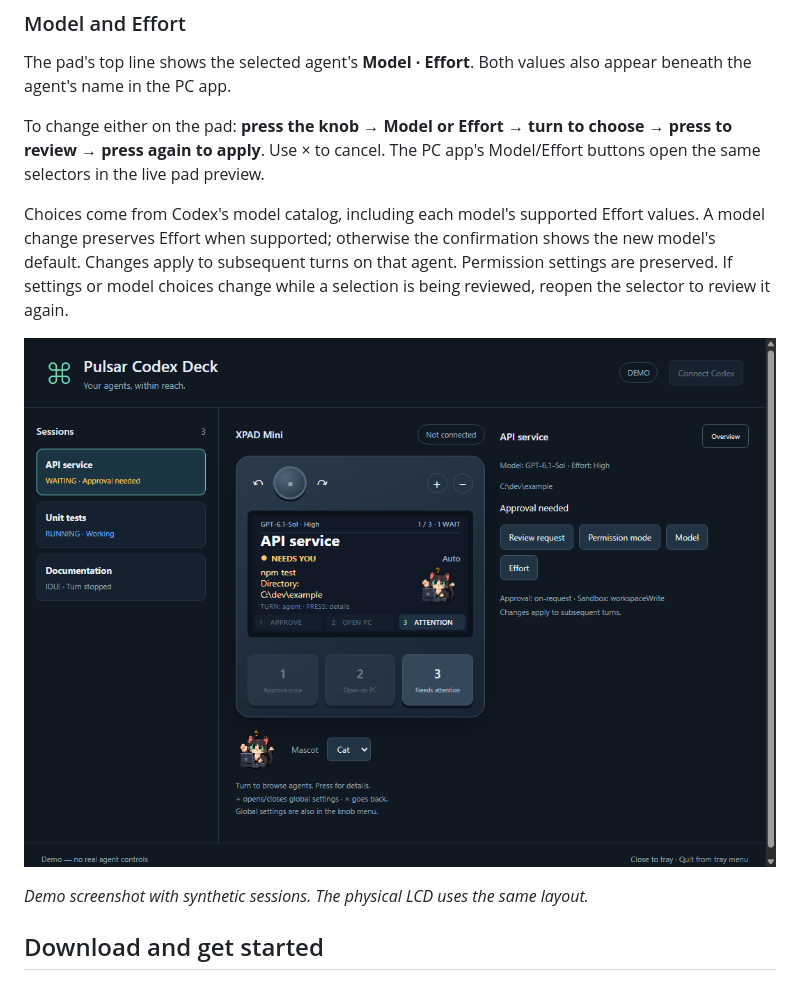
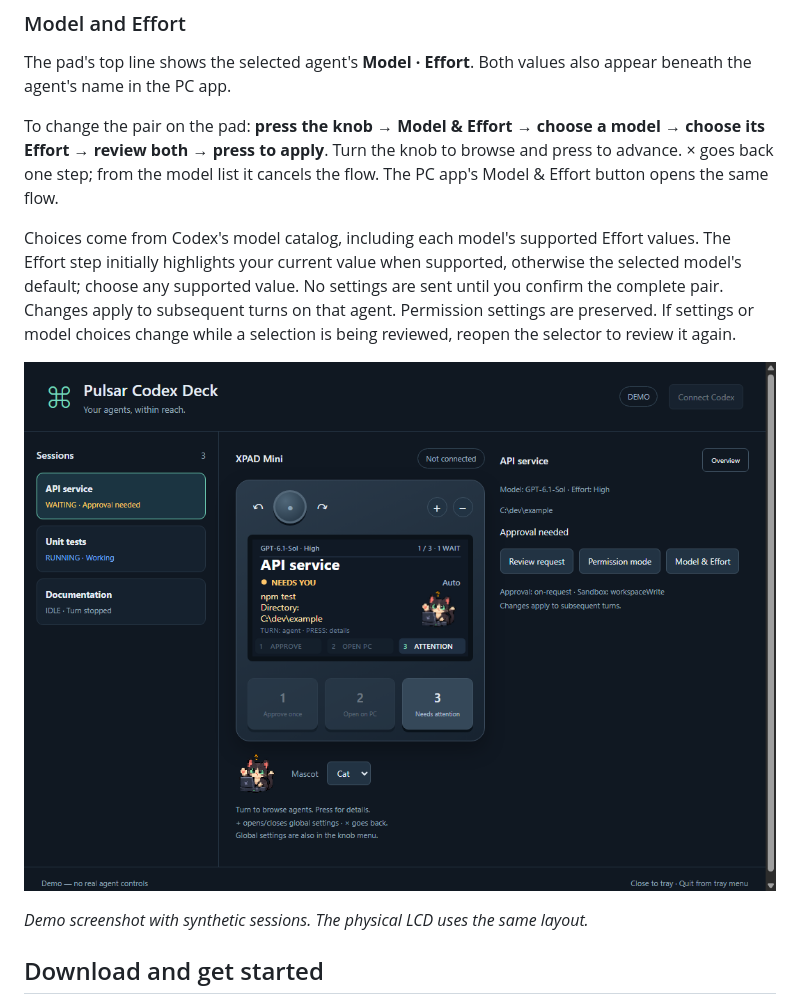
Before and after one commit to peterpbroere/pulsar-codex-controller, a Markdown page: README.md, the part around the change. Rendered like a GitHub page; pictures changed too: docs/images/dashboard.png.

Commit message:
Select Model then Effort in one reviewed pad flow

```diff
--- a/README.md
+++ b/README.md
@@ -27,13 +27,15 @@ the actual agent state independently of the animation.
 The pad's top line shows the selected agent's **Model · Effort**. Both values
 also appear beneath the agent's name in the PC app.
 
-To change either on the pad: **press the knob → Model or Effort → turn to
-choose → press to review → press again to apply**. Use × to cancel. The PC
-app's Model/Effort buttons open the same selectors in the live pad preview.
+To change the pair on the pad: **press the knob → Model & Effort → choose a
+model → choose its Effort → review both → press to apply**. Turn the knob to
+browse and press to advance. × goes back one step; from the model list it
+cancels the flow. The PC app's Model & Effort button opens the same flow.
 
 Choices come from Codex's model catalog, including each model's supported
-Effort values. A model change preserves Effort when supported; otherwise the
-confirmation shows the new model's default. Changes apply to subsequent turns
+Effort values. The Effort step initially highlights your current value when
+supported, otherwise the selected model's default; choose any supported value.
+No settings are sent until you confirm the complete pair. Changes apply to subsequent turns
 on that agent. Permission settings are preserved. If settings or model choices
 change while a selection is being reviewed, reopen the selector to review it again.
 
```
Also changed, not shown: 9 other files.
